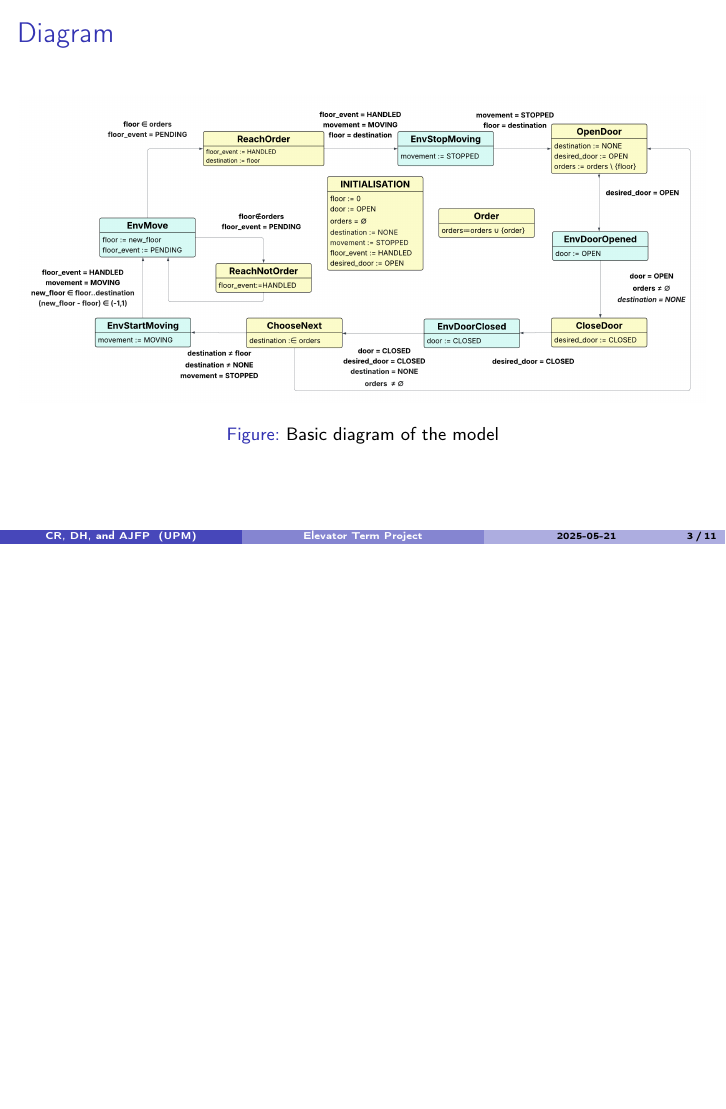
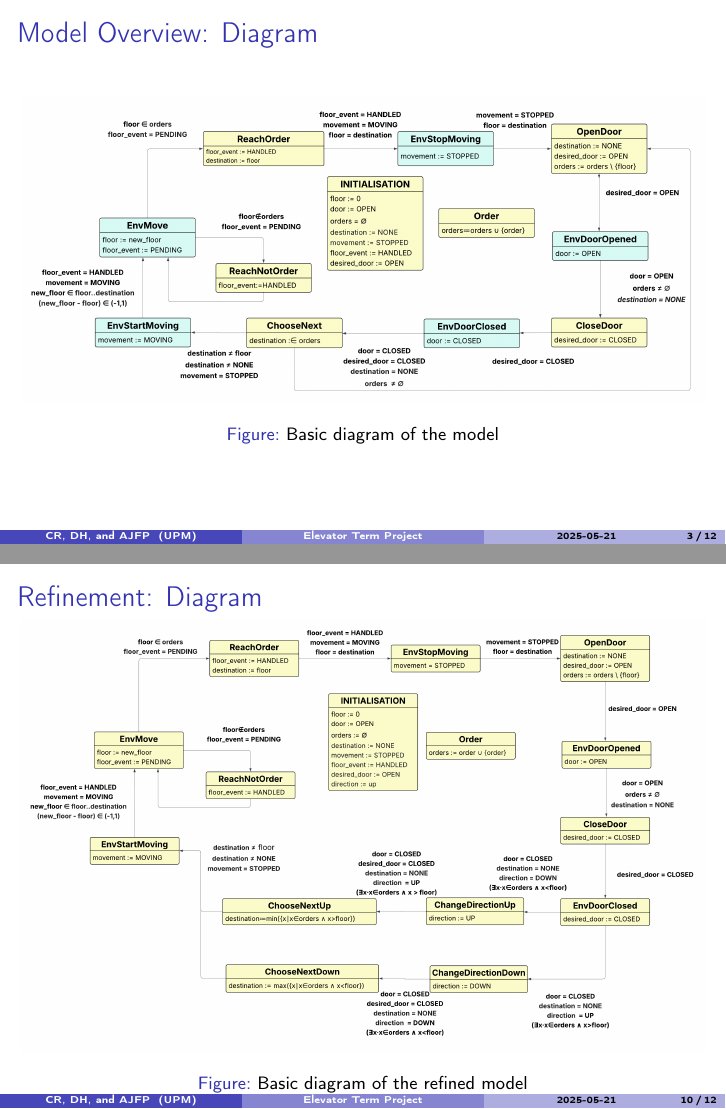
Before and after one commit to duncanturk/Elevator_TP_2025_AND, LaTeX slides (presentation/presentation.tex): page 3 of 11 before the commit and pages 3 and 10 of 12 after it, the two joined at a grey line, the shorter picture padded with empty space. Compiled offline with pdfLaTeX.

Commit message:
refined diagram into the latex

```diff
--- a/presentation/presentation.tex
+++ b/presentation/presentation.tex
@@ -34,7 +34,7 @@
 
 \section{Model Overview}
 
-\begin{frame}{Diagram}
+\begin{frame}{Model Overview: Diagram}
 	\begin{figure}
 		\centering
 		\includegraphics[width=\linewidth]{model1.png}
@@ -158,6 +158,14 @@
 	\end{itemize}
 \end{frame}
 
+\begin{frame}{Refinement: Diagram}
+	\begin{figure}
+		\centering
+		\includegraphics[width=\linewidth]{model2.png}
+		\caption{Basic diagram of the refined model}
+	\end{figure}
+\end{frame}
+
 \section{Live Demo}
 
 \subsection{TODO}
```
